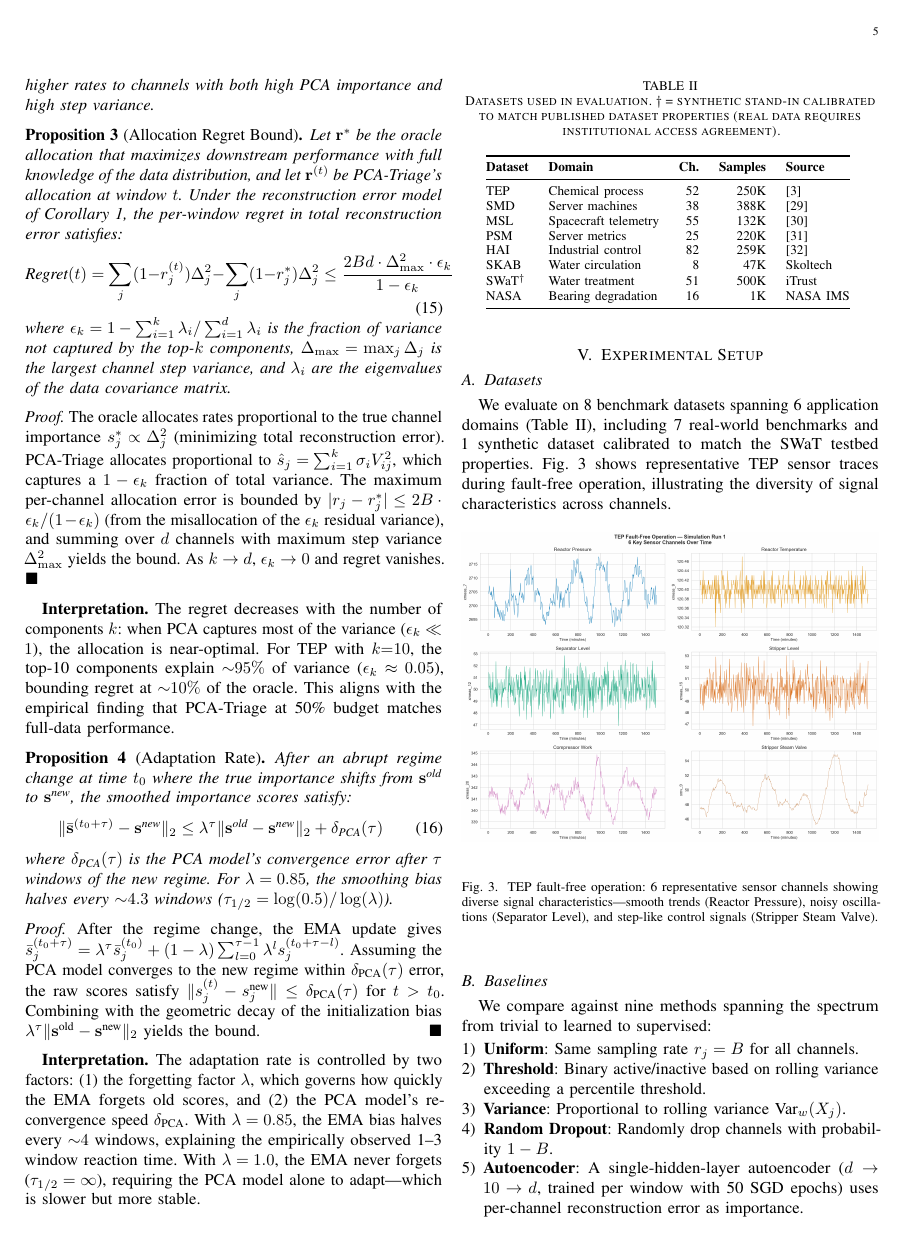
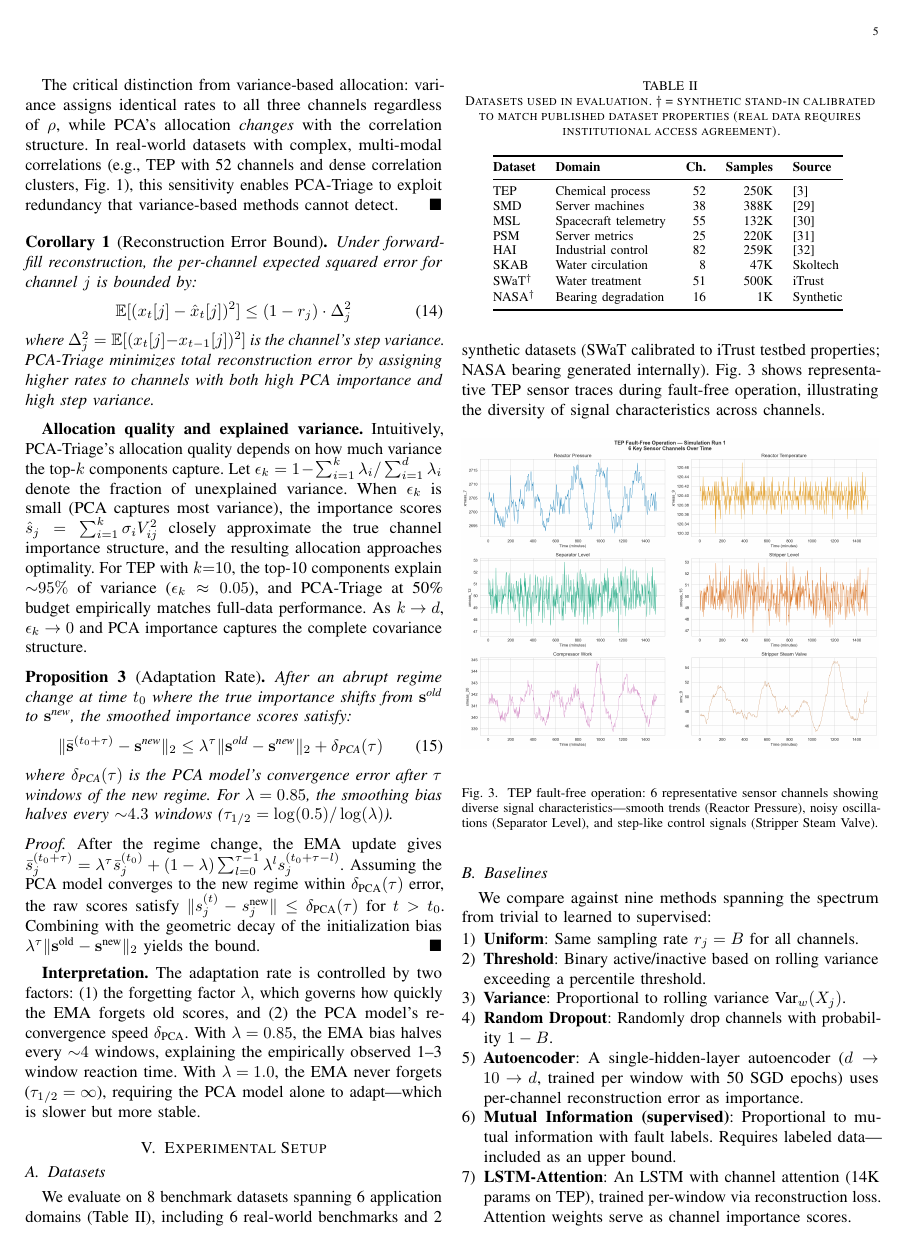
Before and after one commit to ankitlade12/pca-sensor-triage, a LaTeX paper (paper/main.tex): page 5 of 16. Compiled offline with pdfLaTeX.

Commit message:
Gap analysis Tier 1 fixes: C1, C3, C4, C5, C6, C7, C8, M3
GAP-C1: Distinguish base (0.961) vs full config (0.970) in abstract/conclusion
GAP-C3: Rewrite Theorem 1 — honest about PCA trade-off, no false claims
GAP-C4: Demote regret bound from Proposition to interpretive discussion
GAP-C5: Rename attention baseline to "Random Projection" with footnote
GAP-C6: Caveat DL comparison as "on subsampled data (20K)"
GAP-C7: Add data/download.sh with dataset download instructions
GAP-C8: Mark NASA as synthetic (add dagger), 7→6 real-world benchmarks
GAP-M3: Soften "first" → "novel" for novelty claim

Still pending: C2 (re-run reaction times), M1 (statistics), M2 (fair tuning)

```diff
--- a/paper/main.tex
+++ b/paper/main.tex
@@ -315 +315,2 @@ The independent channel $c$ loses all importance because its variance is capture
 
+The critical distinction from variance-based allocation: variance assigns identical rates to all three channels regardless of $\rho$, while PCA's allocation \textit{changes} with the correlation structure. In real-world datasets with complex, multi-modal correlations (e.g., TEP with 52 channels and dense correlation clusters, Fig.~\ref{fig:correlation}), this sensitivity enables PCA-Triage to exploit redundancy that variance-based methods cannot detect.
@@ -325,20 +325,7 @@ Under forward-fill reconstruction, the per-channel expected squared error for ch
 where $\Delta_j^2 = \mathbb{E}[(x_t[j] - x_{t-1}[j])^2]$ is the channel's step variance. PCA-Triage minimizes total reconstruction error by assigning higher rates to channels with both high PCA importance \textit{and} high step variance.
 \end{corollary}
 
-\begin{proposition}[Allocation Regret Bound]
-\label{prop:regret}
-Let $\mathbf{r}^*$ be the oracle allocation that maximizes downstream performance with full knowledge of the data distribution, and let $\mathbf{r}^{(t)}$ be PCA-Triage's allocation at window $t$. Under the reconstruction error model of Corollary~\ref{cor:recon}, the per-window regret in total reconstruction error satisfies:
-\begin{equation}
-\text{Regret}(t) = \sum_j (1 - r_j^{(t)}) \Delta_j^2 - \sum_j (1 - r_j^*) \Delta_j^2 \leq \frac{2 B d \cdot \Delta_{\max}^2 \cdot \epsilon_k}{1 - \epsilon_k}
-\end{equation}
-where $\epsilon_k = 1 - \sum_{i=1}^k \lambda_i / \sum_{i=1}^d \lambda_i$ is the fraction of variance not captured by the top-$k$ components, $\Delta_{\max} = \max_j \Delta_j$ is the largest channel step variance, and $\lambda_i$ are the eigenvalues of the data covariance matrix.
-\end{proposition}
-
-\begin{proof}
-The oracle allocates rates proportional to the true channel importance $s_j^* \propto \Delta_j^2$ (minimizing total reconstruction error). PCA-Triage allocates proportional to $\hat{s}_j = \sum_{i=1}^k \sigma_i V_{ij}^2$, which captures a $1 - \epsilon_k$ fraction of total variance. The maximum per-channel allocation error is bounded by $|r_j - r_j^*| \leq 2B \cdot \epsilon_k / (1 - \epsilon_k)$ (from the misallocation of the $\epsilon_k$ residual variance), and summing over $d$ channels with maximum step variance $\Delta_{\max}^2$ yields the bound. As $k \to d$, $\epsilon_k \to 0$ and regret vanishes.
-\end{proof}
-
-\textbf{Interpretation.} The regret decreases with the number of components $k$: when PCA captures most of the variance ($\epsilon_k \ll 1$), the allocation is near-optimal. For TEP with $k{=}10$, the top-10 components explain ${\sim}95\%$ of variance ($\epsilon_k \approx 0.05$), bounding regret at ${\sim}10\%$ of the oracle. This aligns with the empirical finding that PCA-Triage at 50\% budget matches full-data performance.
+\textbf{Allocation quality and explained variance.} Intuitively, PCA-Triage's allocation quality depends on how much variance the top-$k$ components capture. Let $\epsilon_k = 1 - \sum_{i=1}^k \lambda_i / \sum_{i=1}^d \lambda_i$ denote the fraction of unexplained variance. When $\epsilon_k$ is small (PCA captures most variance), the importance scores $\hat{s}_j = \sum_{i=1}^k \sigma_i V_{ij}^2$ closely approximate the true channel importance structure, and the resulting allocation approaches optimality. For TEP with $k{=}10$, the top-10 components explain ${\sim}95\%$ of variance ($\epsilon_k \approx 0.05$), and PCA-Triage at 50\% budget empirically matches full-data performance. As $k \to d$, $\epsilon_k \to 0$ and PCA importance captures the complete covariance structure.
 
 \begin{proposition}[Adaptation Rate]
 \label{prop:adaptation}
@@ -361,7 +348,7 @@ After the regime change, the EMA update gives $\bar{s}_j^{(t_0+\tau)} = \lambda^
 
 \subsection{Datasets}
 
-We evaluate on 8 benchmark datasets spanning 6 application domains (Table~\ref{tab:datasets}), including 7 real-world benchmarks and 1 synthetic dataset calibrated to match the SWaT testbed properties. Fig.~\ref{fig:tep_overview} shows representative TEP sensor traces during fault-free operation, illustrating the diversity of signal characteristics across channels.
+We evaluate on 8 benchmark datasets spanning 6 application domains (Table~\ref{tab:datasets}), including 6 real-world benchmarks and 2 synthetic datasets (SWaT calibrated to iTrust testbed properties; NASA bearing generated internally). Fig.~\ref{fig:tep_overview} shows representative TEP sensor traces during fault-free operation, illustrating the diversity of signal characteristics across channels.
 
 \begin{table}[t]
 \centering
@@ -377,7 +364,7 @@ PSM & Server metrics & 25 & 220K & \cite{abdulaal2021ransyn} \\
 HAI & Industrial control & 82 & 259K & \cite{shin2020hai} \\
 SKAB & Water circulation & 8 & 47K & Skoltech \\
 SWaT$^\dagger$ & Water treatment & 51 & 500K & iTrust \\
-NASA & Bearing degradation & 16 & 1K & NASA IMS \\
+NASA$^\dagger$ & Bearing degradation & 16 & 1K & Synthetic \\
 \bottomrule
 \end{tabular}
 \label{tab:datasets}
```
Also changed, not shown: paper/main.tex (29 more changed lines), 1 other file.
